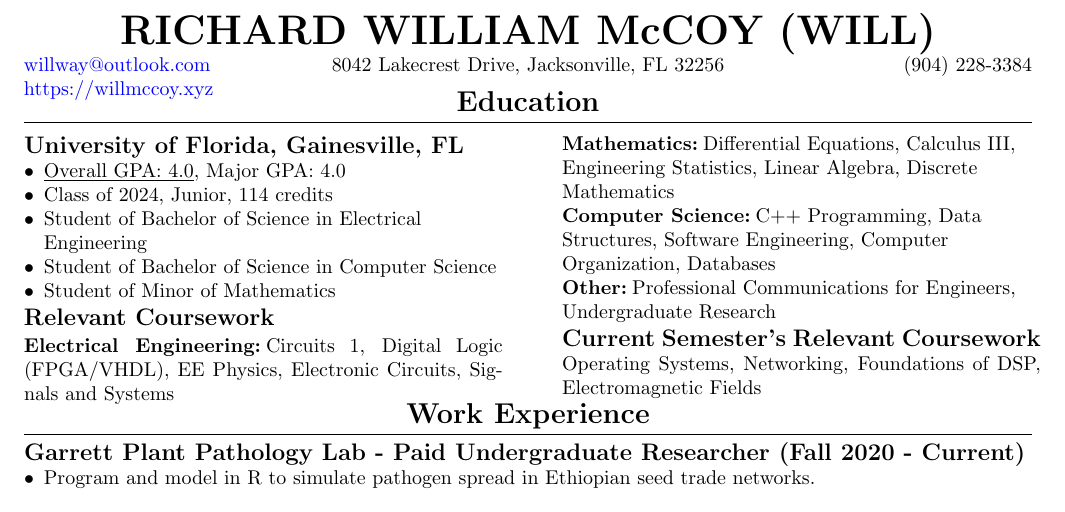
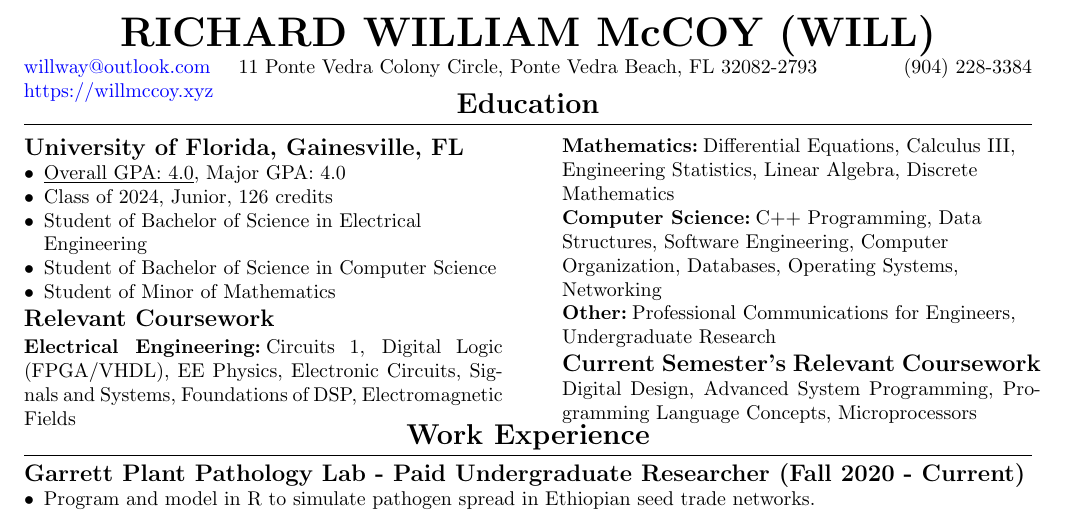
Before and after one commit to willway09/resume, a LaTeX CV (resume.tex): part of the page, cut so that both start at the same text. Compiled offline with pdfLaTeX.

Commit message:
Update with Fall 2022 coursework, update address

```diff
--- a/resume.tex
+++ b/resume.tex
@@ -1,6 +1,6 @@
 \documentclass{article}
 
-\usepackage[margin=.75in,tmargin=.4in,bmargin=.4in]{geometry} % For margins
+\usepackage[margin=.75in,tmargin=.3in,bmargin=.3in]{geometry} % For margins
 \usepackage{hyperref} % For hyperlinks
 \hypersetup{
 	colorlinks=true,
@@ -100,7 +100,7 @@
 %\parsep{0em}
 RICHARD WILLIAM McCOY (WILL)
 \end{TitleCenter}
-\noindent\outtextbox{\href{willway@outlook.com}{willway@outlook.com}\hfill}\midtextbox{\hfil8042 Lakecrest Drive, Jacksonville, FL 32256\hfil}\outtextbox{\hfill (904) 228-3384} \\
+\noindent\outtextbox{\href{willway@outlook.com}{willway@outlook.com}\hfill}\midtextbox{\hfil11 Ponte Vedra Colony Circle, Ponte Vedra Beach, FL 32082-2793\hfil}\outtextbox{\hfill (904) 228-3384} \\
 \noindent\outtextbox{\href{https://willmccoy.xyz}{https://willmccoy.xyz}\hfill}\midtextbox{\hfil\hfil}\outtextbox{\hfill}
 
 %\title Richard William McCoy (Will)
@@ -115,7 +115,7 @@ RICHARD WILLIAM McCOY (WILL)
 \subsection{University of Florida,  Gainesville, FL}
 \begin{CustomItemize}
 \item \underline{Overall GPA: 4.0}, Major GPA: 4.0
-\item Class of 2024, Junior, 114 credits
+\item Class of 2024, Junior, 126 credits
 \item Student of Bachelor of Science in Electrical Engineering
 \item Student of Bachelor of Science in Computer Science
 \item Student of Minor of Mathematics
@@ -128,7 +128,9 @@ Circuits 1,
 Digital Logic (FPGA/VHDL),
 EE Physics,
 Electronic Circuits,
-Signals and Systems
+Signals and Systems,
+Foundations of DSP,
+Electromagnetic Fields
 %\hfill
 \end{raggedright}
 }
@@ -148,7 +150,9 @@ C++ Programming,
 Data Structures,
 Software Engineering,
 Computer Organization,
-Databases
+Databases,
+Operating Systems,
+Networking
 
 \subsubsection{Other}
 Professional Communications for Engineers,
@@ -156,10 +160,10 @@ Undergraduate Research
 
 \subsection{Current Semester's Relevant Coursework}
 \end{raggedright}
-Operating Systems,
-Networking,
-Foundations of DSP,
-Electromagnetic Fields
+Digital Design,
+Advanced System Programming,
+Programming Language Concepts,
+Microprocessors
 }
 
 %\hl{
```
